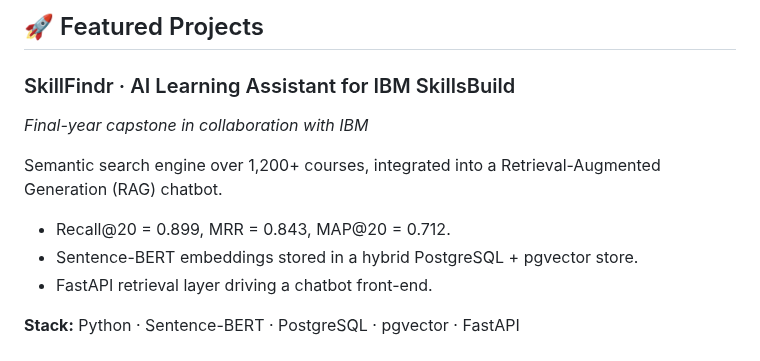
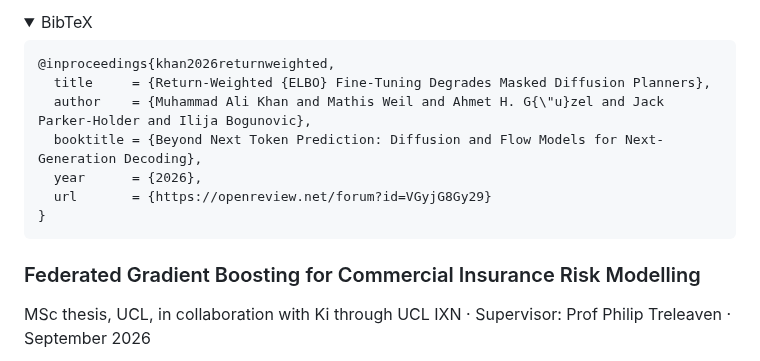
Before and after one commit to mathisweil/mathisweil, a Markdown page: README.md, the part around one of its changes. GitHub-like rendering; folded sections open.

````diff
--- a/README.md
+++ b/README.md
@@ -42,14 +43,20 @@ Investigated Remasking Discrete Diffusion Models (ReMDM) as non-myopic planners
 
-## 🚀 Featured Projects
+<details>
+<summary>BibTeX</summary>
 
-### SkillFindr · AI Learning Assistant for IBM SkillsBuild
-*Final-year capstone in collaboration with IBM*
+```bibtex
+@inproceedings{khan2026returnweighted,
+  title     = {Return-Weighted {ELBO} Fine-Tuning Degrades Masked Diffusion Planners},
+  author    = {Muhammad Ali Khan and Mathis Weil and Ahmet H. G{\"u}zel and Jack Parker-Holder and Ilija Bogunovic},
+  booktitle = {Beyond Next Token Prediction: Diffusion and Flow Models for Next-Generation Decoding},
+  year      = {2026},
+  url       = {https://openreview.net/forum?id=VGyjG8Gy29}
+}
+```
 
-Semantic search engine over 1,200+ courses, integrated into a Retrieval-Augmented Generation (RAG) chatbot.
+</details>
 
-- Recall@20 = 0.899, MRR = 0.843, MAP@20 = 0.712.
-- Sentence-BERT embeddings stored in a hybrid PostgreSQL + pgvector store.
-- FastAPI retrieval layer driving a chatbot front-end.
+### Federated Gradient Boosting for Commercial Insurance Risk Modelling
 
-**Stack:** Python · Sentence-BERT · PostgreSQL · pgvector · FastAPI
+MSc thesis, UCL, in collaboration with Ki through UCL IXN · Supervisor: Prof Philip Treleaven · September 2026
 
````
Also changed, not shown: other parts of README.md (+41 -72 lines), assets/craftax-before-after.gif (added), assets/fedgbt-method-results.gif (added), assets/minihack-planner.gif (added), 2 other files.
